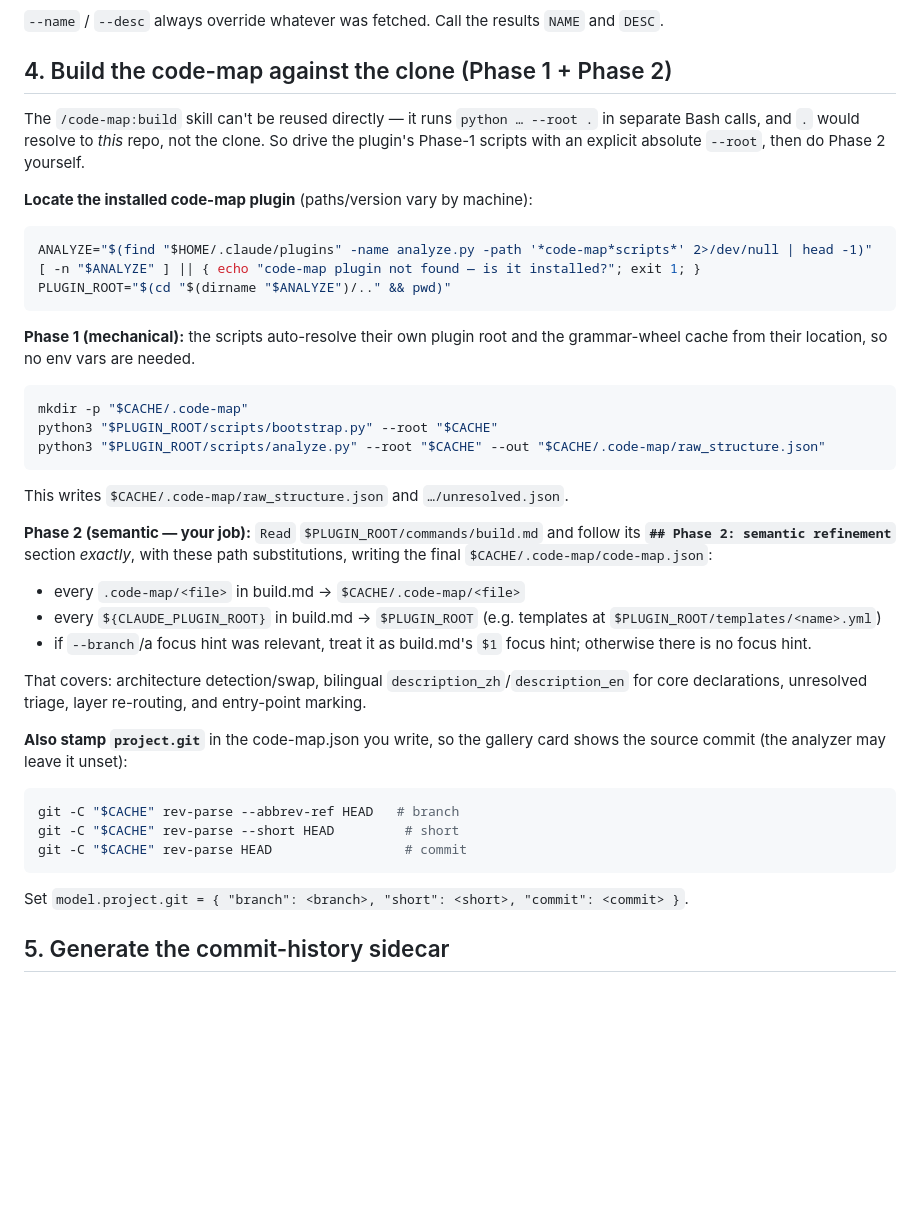
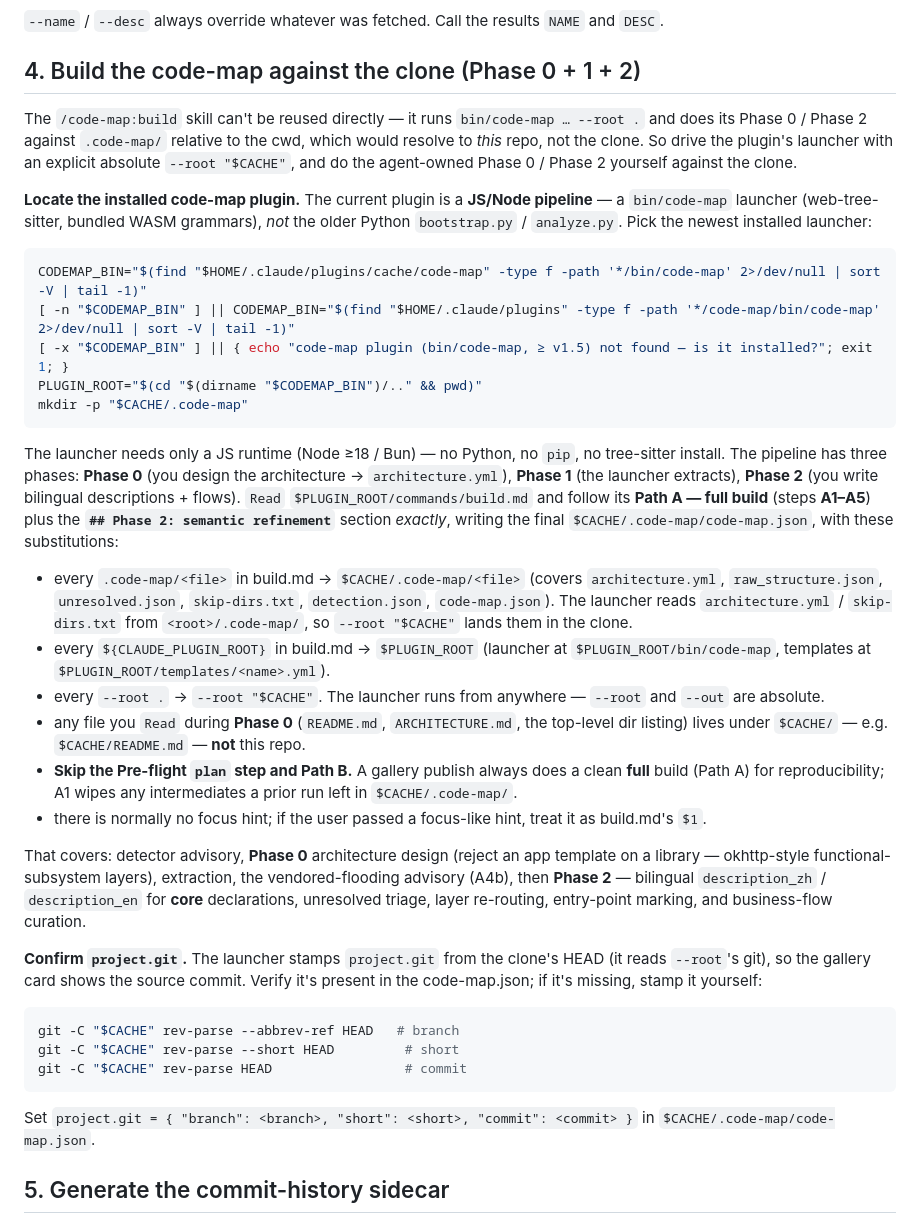
Before and after one commit to MollyAI/code-map-showcase, a Markdown page: .claude/commands/add-code-map.md, the part around the change. GitHub-like rendering; blank space fills up the shorter version.

Commit message:
fix: /add-code-map — port build step to code-map 1.5.2 JS pipeline
The command's Phase 1 was written for the old Python pipeline
(bootstrap.py / analyze.py), but the current code-map plugin (v1.5.2)
ships a JS launcher (bin/code-map, web-tree-sitter WASM). The stale
`find … analyze.py | head -1` even resolved to an orphaned build-code-map
plugin, producing a worse, structurally-different map.

Rewrite step 4 to the 1.5.2 flow: locate the newest bin/code-map,
follow build.md Path A (A1–A5) + Phase 2 — Phase 0 architecture.yml →
analyze → bilingual descriptions/flows. Also fix the project.git typo
(was model.project.git) and the section header.

Co-Authored-By: Claude Opus 4.8 (1M context) <noreply@anthropic.com>

````diff
--- a/.claude/commands/add-code-map.md
+++ b/.claude/commands/add-code-map.md
@@ -73,47 +73,60 @@ description. Try in order, taking the first that works:
 `--name` / `--desc` always override whatever was fetched. Call the results
 `NAME` and `DESC`.
 
-## 4. Build the code-map against the clone (Phase 1 + Phase 2)
+## 4. Build the code-map against the clone (Phase 0 + 1 + 2)
 
-The `/code-map:build` skill can't be reused directly — it runs `python … --root .`
-in separate Bash calls, and `.` would resolve to *this* repo, not the clone. So
-drive the plugin's Phase-1 scripts with an explicit absolute `--root`, then do
-Phase 2 yourself.
+The `/code-map:build` skill can't be reused directly — it runs `bin/code-map … --root .`
+and does its Phase 0 / Phase 2 against `.code-map/` relative to the cwd, which would
+resolve to *this* repo, not the clone. So drive the plugin's launcher with an explicit
+absolute `--root "$CACHE"`, and do the agent-owned Phase 0 / Phase 2 yourself against
+the clone.
 
-**Locate the installed code-map plugin** (paths/version vary by machine):
+**Locate the installed code-map plugin.** The current plugin is a **JS/Node pipeline**
+— a `bin/code-map` launcher (web-tree-sitter, bundled WASM grammars), *not* the older
+Python `bootstrap.py` / `analyze.py`. Pick the newest installed launcher:
 
 ```bash
-ANALYZE="$(find "$HOME/.claude/plugins" -name analyze.py -path '*code-map*scripts*' 2>/dev/null | head -1)"
-[ -n "$ANALYZE" ] || { echo "code-map plugin not found — is it installed?"; exit 1; }
-PLUGIN_ROOT="$(cd "$(dirname "$ANALYZE")/.." && pwd)"
+CODEMAP_BIN="$(find "$HOME/.claude/plugins/cache/code-map" -type f -path '*/bin/code-map' 2>/dev/null | sort -V | tail -1)"
+[ -n "$CODEMAP_BIN" ] || CODEMAP_BIN="$(find "$HOME/.claude/plugins" -type f -path '*/code-map/bin/code-map' 2>/dev/null | sort -V | tail -1)"
+[ -x "$CODEMAP_BIN" ] || { echo "code-map plugin (bin/code-map, ≥ v1.5) not found — is it installed?"; exit 1; }
+PLUGIN_ROOT="$(cd "$(dirname "$CODEMAP_BIN")/.." && pwd)"
+mkdir -p "$CACHE/.code-map"
 ```
 
-**Phase 1 (mechanical):** the scripts auto-resolve their own plugin root and the
-grammar-wheel cache from their location, so no env vars are needed.
+The launcher needs only a JS runtime (Node ≥18 / Bun) — no Python, no `pip`, no
+tree-sitter install. The pipeline has three phases: **Phase 0** (you design the
+architecture → `architecture.yml`), **Phase 1** (the launcher extracts), **Phase 2**
+(you write bilingual descriptions + flows). `Read` `$PLUGIN_ROOT/commands/build.md`
+and follow its **Path A — full build** (steps **A1–A5**) plus the **`## Phase 2:
+semantic refinement`** section *exactly*, writing the final
+`$CACHE/.code-map/code-map.json`, with these substitutions:
 
-```bash
-mkdir -p "$CACHE/.code-map"
-python3 "$PLUGIN_ROOT/scripts/bootstrap.py" --root "$CACHE"
-python3 "$PLUGIN_ROOT/scripts/analyze.py" --root "$CACHE" --out "$CACHE/.code-map/raw_structure.json"
-```
+- every `.code-map/<file>` in build.md → `$CACHE/.code-map/<file>` (covers
+  `architecture.yml`, `raw_structure.json`, `unresolved.json`, `skip-dirs.txt`,
+  `detection.json`, `code-map.json`). The launcher reads `architecture.yml` /
+  `skip-dirs.txt` from `<root>/.code-map/`, so `--root "$CACHE"` lands them in the clone.
+- every `${CLAUDE_PLUGIN_ROOT}` in build.md → `$PLUGIN_ROOT` (launcher at
+  `$PLUGIN_ROOT/bin/code-map`, templates at `$PLUGIN_ROOT/templates/<name>.yml`).
+- every `--root .` → `--root "$CACHE"`. The launcher runs from anywhere — `--root`
+  and `--out` are absolute.
+- any file you `Read` during **Phase 0** (`README.md`, `ARCHITECTURE.md`, the
+  top-level dir listing) lives under `$CACHE/` — e.g. `$CACHE/README.md` — **not**
+  this repo.
+- **Skip the Pre-flight `plan` step and Path B.** A gallery publish always does a
+  clean **full** build (Path A) for reproducibility; A1 wipes any intermediates a
+  prior run left in `$CACHE/.code-map/`.
+- there is normally no focus hint; if the user passed a focus-like hint, treat it as
+  build.md's `$1`.
 
-This writes `$CACHE/.code-map/raw_structure.json` and `…/unresolved.json`.
+That covers: detector advisory, **Phase 0** architecture design (reject an app
+template on a library — okhttp-style functional-subsystem layers), extraction, the
+vendored-flooding advisory (A4b), then **Phase 2** — bilingual `description_zh` /
+`description_en` for **core** declarations, unresolved triage, layer re-routing,
+entry-point marking, and business-flow curation.
 
-**Phase 2 (semantic — your job):** `Read` `$PLUGIN_ROOT/commands/build.md` and follow
-its **`## Phase 2: semantic refinement`** section *exactly*, with these path
-substitutions, writing the final `$CACHE/.code-map/code-map.json`:
-
-- every `.code-map/<file>` in build.md → `$CACHE/.code-map/<file>`
-- every `${CLAUDE_PLUGIN_ROOT}` in build.md → `$PLUGIN_ROOT` (e.g. templates at
-  `$PLUGIN_ROOT/templates/<name>.yml`)
-- if `--branch`/a focus hint was relevant, treat it as build.md's `$1` focus hint;
-  otherwise there is no focus hint.
-
-That covers: architecture detection/swap, bilingual `description_zh`/`description_en`
-for core declarations, unresolved triage, layer re-routing, and entry-point marking.
-
-**Also stamp `project.git`** in the code-map.json you write, so the gallery card
-shows the source commit (the analyzer may leave it unset):
+**Confirm `project.git`.** The launcher stamps `project.git` from the clone's HEAD
+(it reads `--root`'s git), so the gallery card shows the source commit. Verify it's
+present in the code-map.json; if it's missing, stamp it yourself:
 
 ```bash
 git -C "$CACHE" rev-parse --abbrev-ref HEAD   # branch
@@ -121,7 +134,8 @@ git -C "$CACHE" rev-parse --short HEAD         # short
 git -C "$CACHE" rev-parse HEAD                 # commit
 ```
 
-Set `model.project.git = { "branch": <branch>, "short": <short>, "commit": <commit> }`.
+Set `project.git = { "branch": <branch>, "short": <short>, "commit": <commit> }` in
+`$CACHE/.code-map/code-map.json`.
 
 ## 5. Generate the commit-history sidecar
 
````
